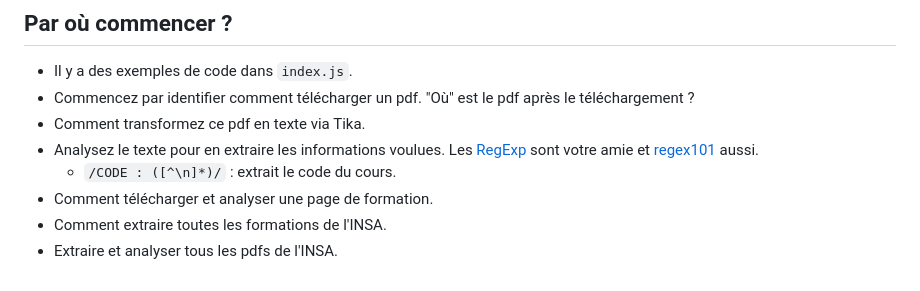
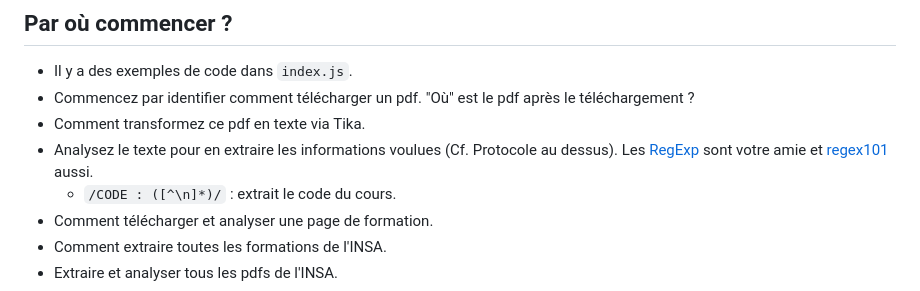
Before and after one commit to dreimert/syd-scraping, a Markdown page: README.md, the part around the change. GitHub-like rendering.

```diff
--- a/README.md
+++ b/README.md
@@ -89,7 +89,7 @@ Vos yeux. Regardez si les données stockées correspondent à ce qui est indiqu
 * Il y a des exemples de code dans `index.js`.
 * Commencez par identifier comment télécharger un pdf. "Où" est le pdf après le téléchargement ?
 * Comment transformez ce pdf en texte via Tika.
-* Analysez le texte pour en extraire les informations voulues. Les [RegExp](https://developer.mozilla.org/fr/docs/Web/JavaScript/Reference/Objets_globaux/RegExp) sont votre amie et [regex101](https://regex101.com/) aussi.
+* Analysez le texte pour en extraire les informations voulues (Cf. Protocole au dessus). Les [RegExp](https://developer.mozilla.org/fr/docs/Web/JavaScript/Reference/Objets_globaux/RegExp) sont votre amie et [regex101](https://regex101.com/) aussi.
     * `/CODE : ([^\n]*)/` : extrait le code du cours.
 * Comment télécharger et analyser une page de formation.
 * Comment extraire toutes les formations de l'INSA.
```
